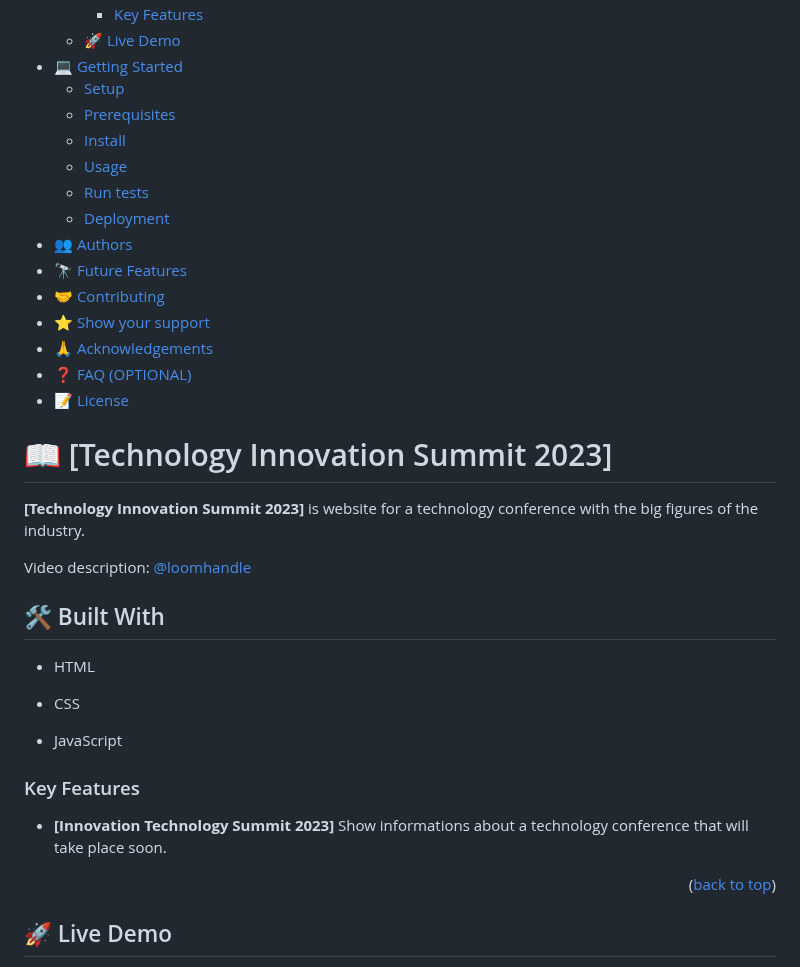
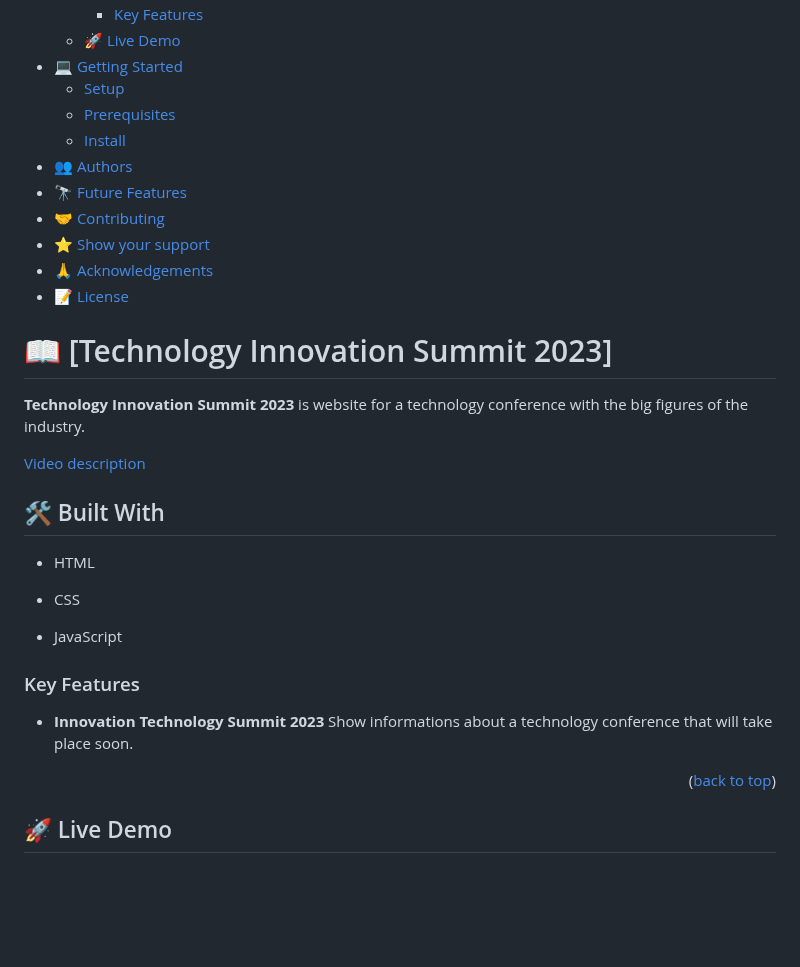
Before and after one commit to Tshobohwa/Technology-Innovation-Summit-2023, a Markdown page: README.md, the part around one of its changes. Rendered like a GitHub page; blank space fills up the shorter version.

```diff
--- a/README.md
+++ b/README.md
@@ -24,24 +24,20 @@ Technology innovation Summit 2023
   - [Setup](#setup)
   - [Prerequisites](#prerequisites)
   - [Install](#install)
-  - [Usage](#usage)
-  - [Run tests](#run-tests)
-  - [Deployment](#triangular_flag_on_post-deployment)
 - [👥 Authors](#authors)
 - [🔭 Future Features](#future-features)
 - [🤝 Contributing](#contributing)
 - [⭐️ Show your support](#support)
 - [🙏 Acknowledgements](#acknowledgements)
-- [❓ FAQ (OPTIONAL)](#faq)
 - [📝 License](#license)
 
 <!-- PROJECT DESCRIPTION -->
 
 # 📖 [Technology Innovation Summit 2023] <a name="about-project"></a>
 
-**[Technology Innovation Summit 2023]** is website for a technology conference with the big figures of the industry.
+**Technology Innovation Summit 2023** is website for a technology conference with the big figures of the industry.
 
-Video description: [@loomhandle](https://www.loom.com/share/c07d5f85314d4198a5985b5890f631c9)
+[Video description](https://www.loom.com/share/c07d5f85314d4198a5985b5890f631c9)
 
 ## 🛠 Built With <a name="built-with"></a>
 
@@ -55,7 +51,7 @@ Video description: [@loomhandle](https://www.loom.com/share/c07d5f85314d4198a598
 
 ### Key Features <a name="key-features"></a>
 
-- **[Innovation Technology Summit 2023]** Show informations about a technology conference that will take place soon.
+- **Innovation Technology Summit 2023** Show informations about a technology conference that will take place soon.
 
 <p align="right">(<a href="#readme-top">back to top</a>)</p>
 
```
Also changed, not shown: other parts of README.md (+3 -3 lines).
